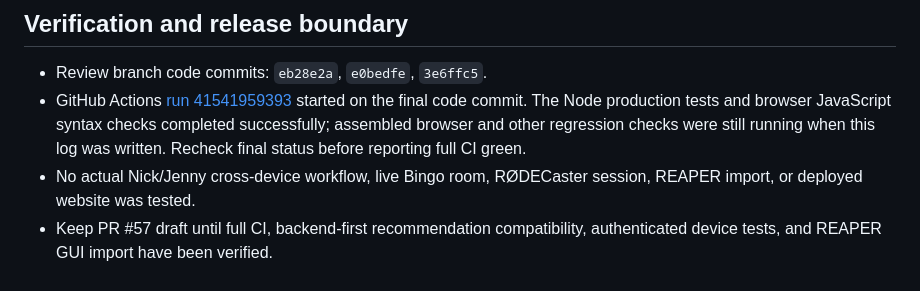
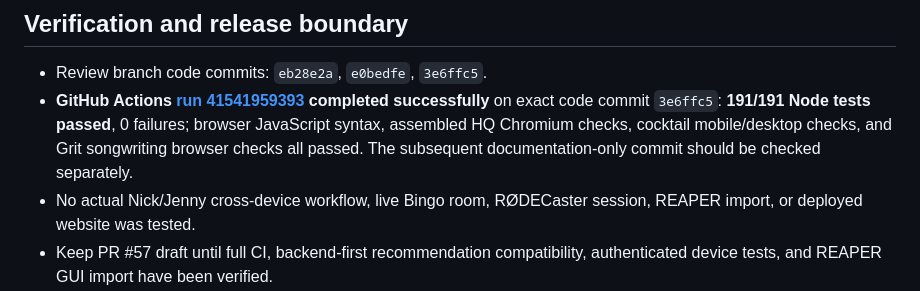
Before and after one commit to Moldavite333/Cheese-Louise, a Markdown page: docs/HQ-IMPROVEMENT-LAB-2026-11-02-RUN20.md, the part around the change. GitHub-like rendering.

Commit message:
Record verified 191-test green Run 20 code CI

```diff
--- a/docs/HQ-IMPROVEMENT-LAB-2026-11-02-RUN20.md
+++ b/docs/HQ-IMPROVEMENT-LAB-2026-11-02-RUN20.md
@@ -21,7 +21,7 @@
 
 ## Verification and release boundary
 - Review branch code commits: `eb28e2a`, `e0bedfe`, `3e6ffc5`.
-- GitHub Actions [run 41541959393](https://github.com/Moldavite333/Cheese-Louise/actions/runs/41541959393) started on the final code commit. The Node production tests and browser JavaScript syntax checks completed successfully; assembled browser and other regression checks were still running when this log was written. Recheck final status before reporting full CI green.
+- **GitHub Actions [run 41541959393](https://github.com/Moldavite333/Cheese-Louise/actions/runs/41541959393) completed successfully** on exact code commit `3e6ffc5`: **191/191 Node tests passed**, 0 failures; browser JavaScript syntax, assembled HQ Chromium checks, cocktail mobile/desktop checks, and Grit songwriting browser checks all passed. The subsequent documentation-only commit should be checked separately.
 - No actual Nick/Jenny cross-device workflow, live Bingo room, RØDECaster session, REAPER import, or deployed website was tested.
 - Keep PR #57 draft until full CI, backend-first recommendation compatibility, authenticated device tests, and REAPER GUI import have been verified.
 
```
